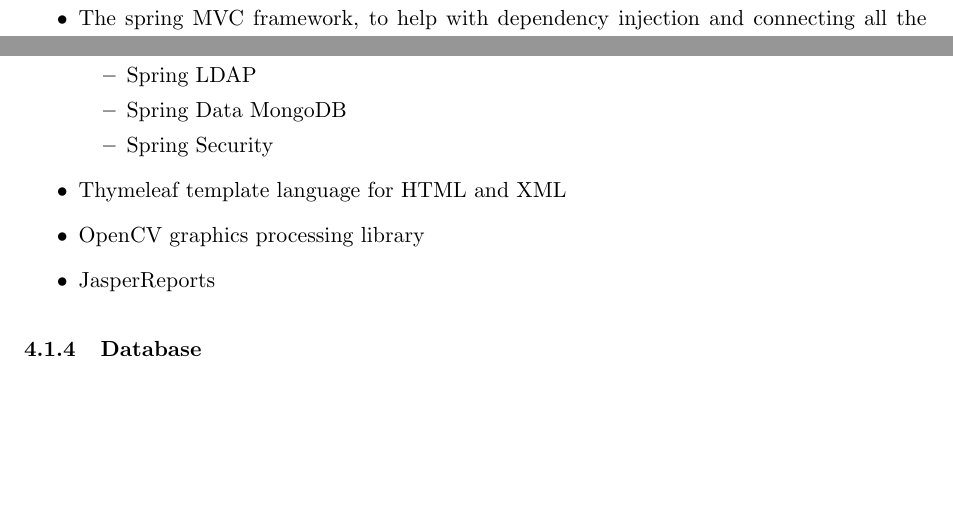
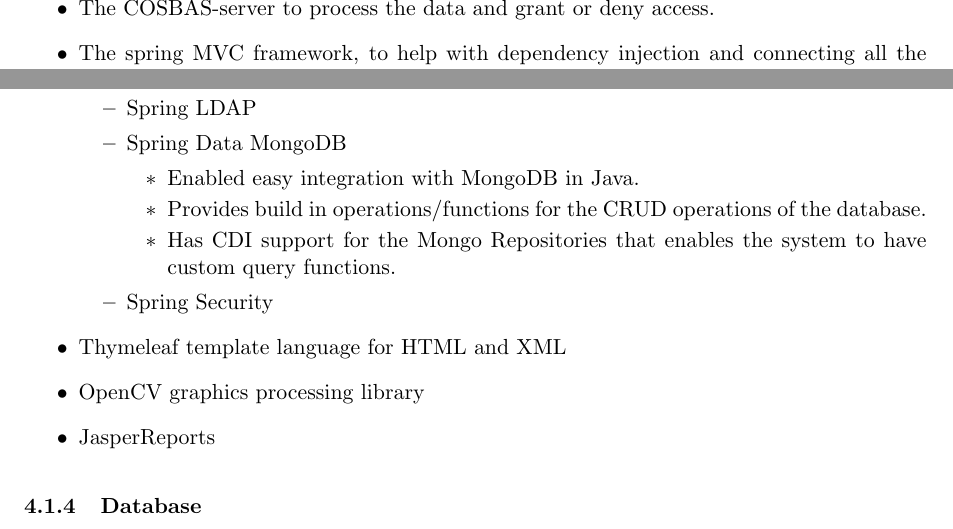
Before and after one commit to undecidables/Documentation, a LaTeX document (Architectural Requirements/COSBAS_ArchiRequirements.tex, which reads Architectural Requirements/software.tex): two parts of pages 6 and 7 of 9, joined at a grey line, cut at the place of the change, the shorter picture padded with empty space. Compiled offline with pdfLaTeX.

Commit message:
Updated why we use Spring Data MongoDB

```diff
--- a/Architectural Requirements/software.tex
+++ b/Architectural Requirements/software.tex
@@ -34,6 +34,11 @@
 				\end{itemize}
 			\item Spring LDAP
 			\item Spring Data MongoDB
+				\begin{itemize}
+					\item Enabled easy integration with MongoDB in Java.
+					\item Provides build in operations/functions for the CRUD operations of the database.
+					\item Has CDI support for the Mongo Repositories that enables the system to have custom query functions.
+				\end{itemize}
 			\item Spring Security
 		\end{itemize}
 	\item Thymeleaf template language for HTML and XML
```
Also changed, not shown: Architectural Requirements/COSBAS_ArchiRequirements.pdf.
